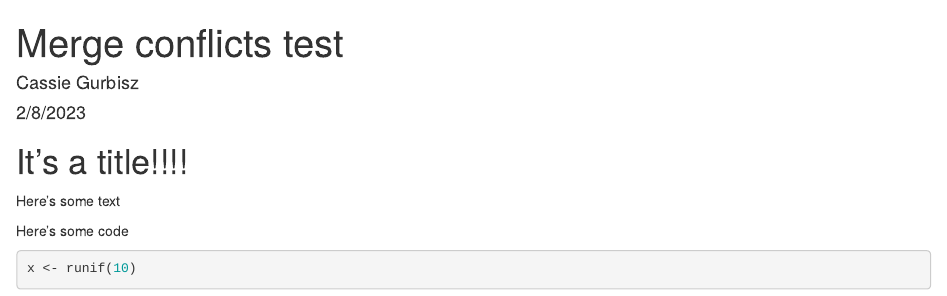
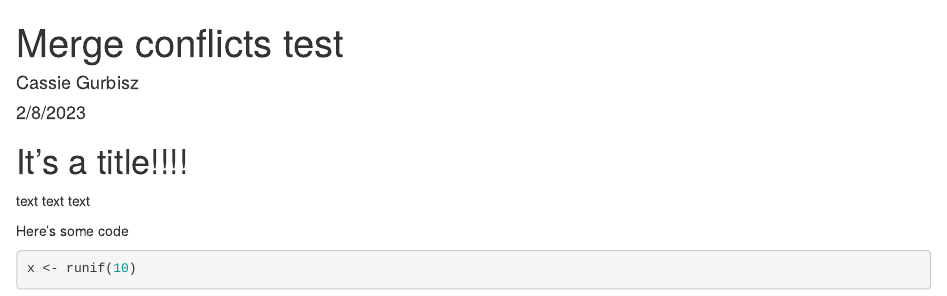
Before and after one commit to ENST222-2023SP/test-repo, an R Markdown document (merge-conflict-test.Rmd): the page in a window 1100 px wide, from its top. Rendered offline with R 4.5, knitr and Pandoc, with nearby package versions; code that draws random numbers runs with fixed seeds of ours.

Commit message:
change text 1

````diff
--- a/merge-conflict-test.Rmd
+++ b/merge-conflict-test.Rmd
@@ -7,7 +7,7 @@ output: html_document
 
 # It's a title!!!!
 
-Here's some text
+text text text
 
 Here's some code
 ```{r}
````
